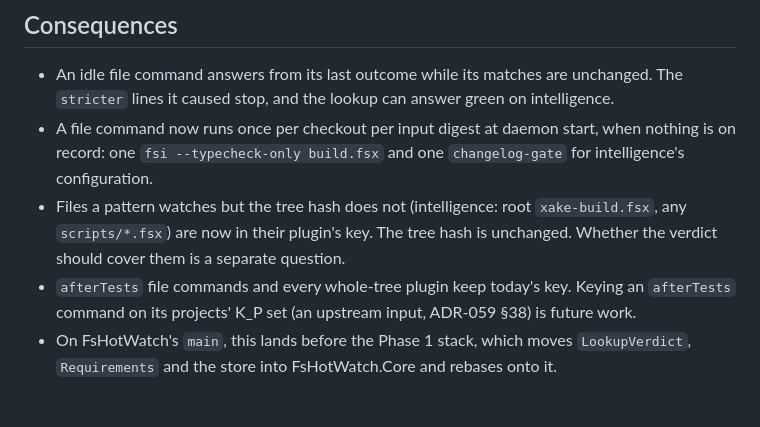
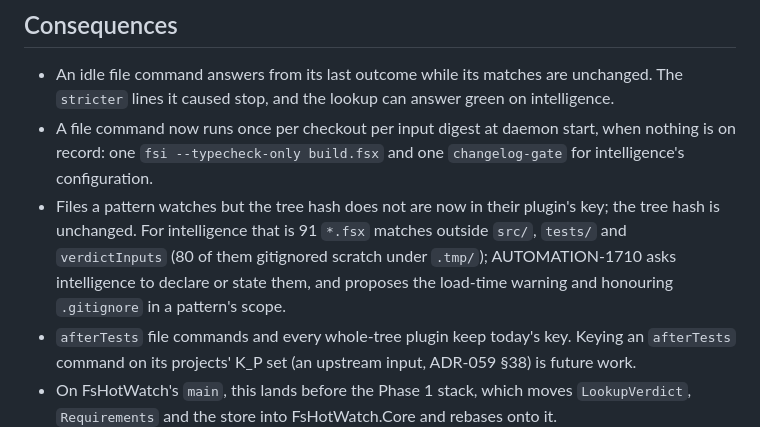
Before and after one commit to michaelglass/FsHotWatch, a Markdown page: docs/adr-074-an-idle-plugin-answers-from-its-own-declared-inputs-and-the-two-night-counts.md, the part around one of its changes. GitHub-like rendering; blank space fills up the shorter version.

```diff
--- a/docs/adr-074-an-idle-plugin-answers-from-its-own-declared-inputs-and-the-two-night-counts.md
+++ b/docs/adr-074-an-idle-plugin-answers-from-its-own-declared-inputs-and-the-two-night-counts.md
@@ -108,9 +143,10 @@ criterion: (b) needs 100%.
 - A file command now runs once per checkout per input digest at daemon start, when nothing is on
   record: one `fsi --typecheck-only build.fsx` and one `changelog-gate` for intelligence's
   configuration.
-- Files a pattern watches but the tree hash does not (intelligence: root `xake-build.fsx`, any
-  `scripts/*.fsx`) are now in their plugin's key. The tree hash is unchanged. Whether the verdict
-  should cover them is a separate question.
+- Files a pattern watches but the tree hash does not are now in their plugin's key; the tree hash is
+  unchanged. For intelligence that is 91 `*.fsx` matches outside `src/`, `tests/` and `verdictInputs` (80
+  of them gitignored scratch under `.tmp/`); AUTOMATION-1710 asks intelligence to declare or state them,
+  and proposes the load-time warning and honouring `.gitignore` in a pattern's scope.
 - `afterTests` file commands and every whole-tree plugin keep today's key. Keying an `afterTests`
   command on its projects' K_P set (an upstream input, ADR-059 §38) is future work.
 - On FsHotWatch's `main`, this lands before the Phase 1 stack, which moves `LookupVerdict`,
```
Also changed, not shown: other parts of docs/adr-074-an-idle-plugin-answers-from-its-own-declared-inputs-and-the-two-night-counts.md (+35 -0 lines).
